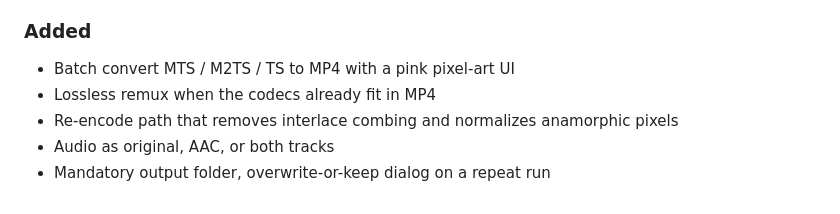
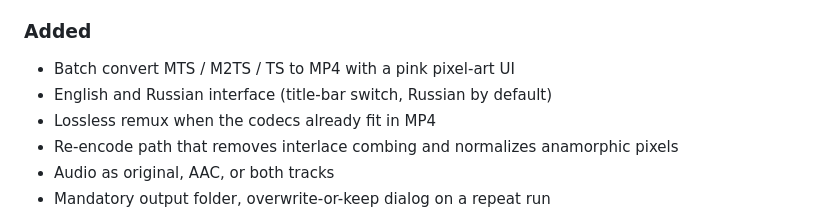
Before and after one commit to nstzholud/mts-converter, a Markdown page: CHANGELOG.md, the part around the change. Rendered like a GitHub page.

```diff
--- a/CHANGELOG.md
+++ b/CHANGELOG.md
@@ -10,6 +10,7 @@ First public release.
 ### Added
 
 - Batch convert MTS / M2TS / TS to MP4 with a pink pixel-art UI
+- English and Russian interface (title-bar switch, Russian by default)
 - Lossless remux when the codecs already fit in MP4
 - Re-encode path that removes interlace combing and normalizes anamorphic pixels
 - Audio as original, AAC, or both tracks
```
Also changed, not shown: README.md (+68 -62 lines), README.ru.md (added, +68 -0 lines), docs/screenshots/01-start.png, 10 other files.
